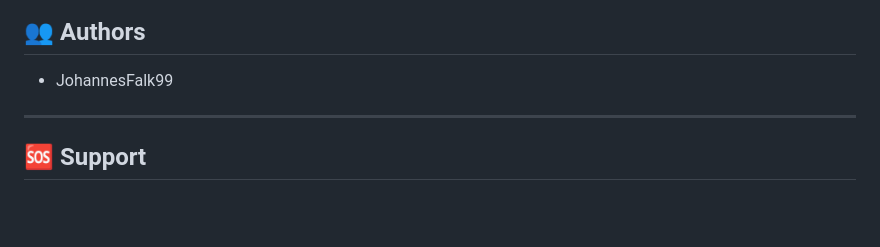
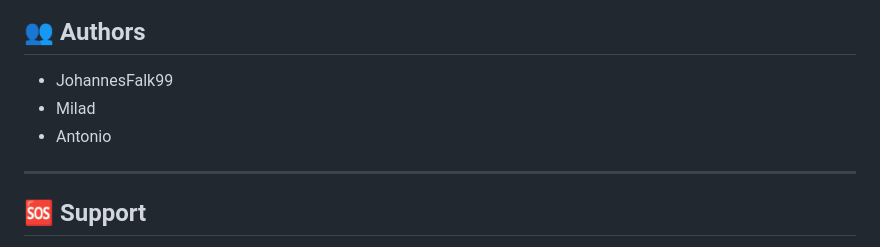
Before and after one commit to JohannesFalk99/JohMilAnt_Nackademin, a Markdown page: README.md, the part around the change. GitHub-like rendering; blank space fills up the shorter version.

Commit message:
Add authors Milad and Antonio to README

```diff
--- a/README.md
+++ b/README.md
@@ -450,6 +450,8 @@ This project is part of an educational assignment at Nackademin.
 ## 👥 Authors
 
 - JohannesFalk99
+- Milad
+- Antonio
 
 ---
 
```
